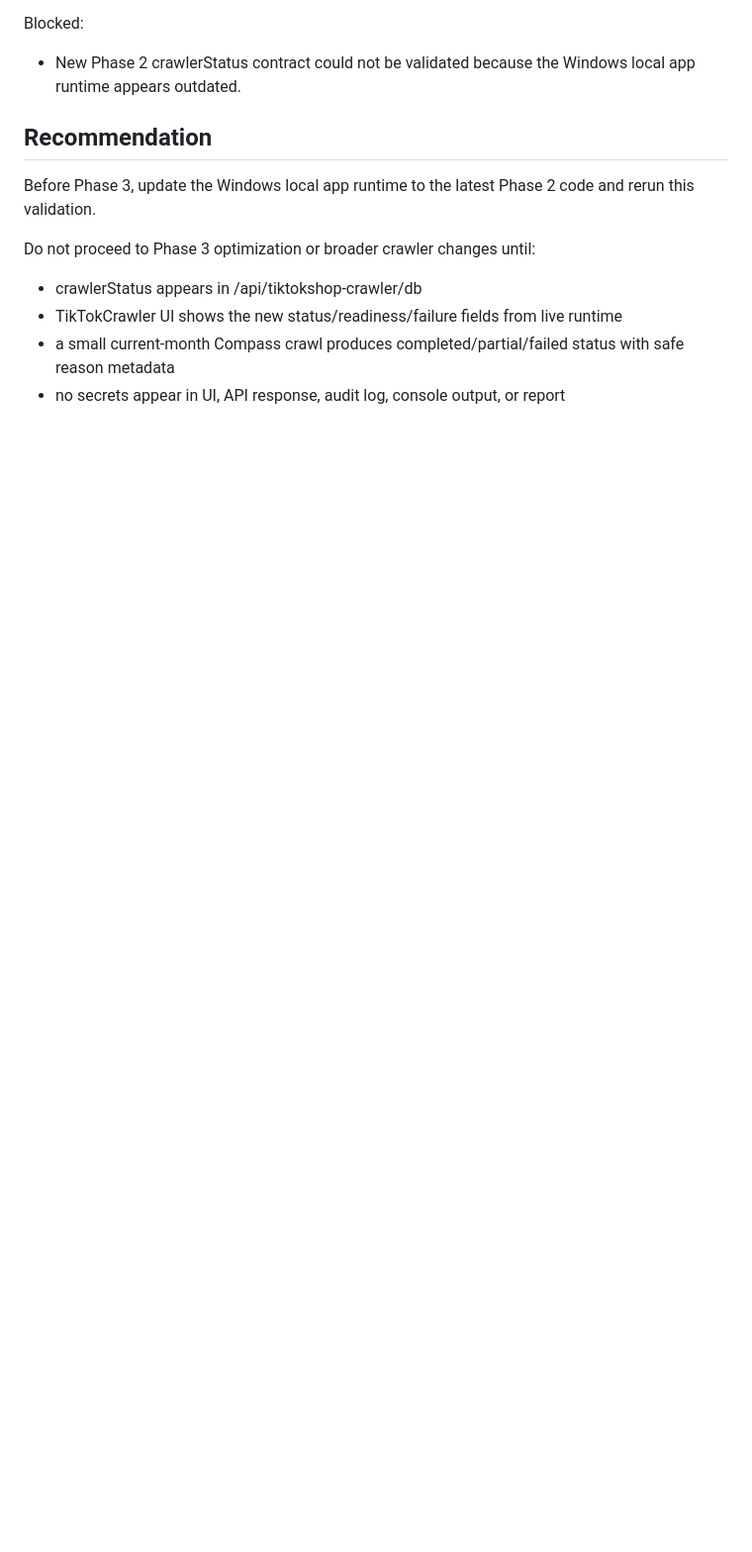
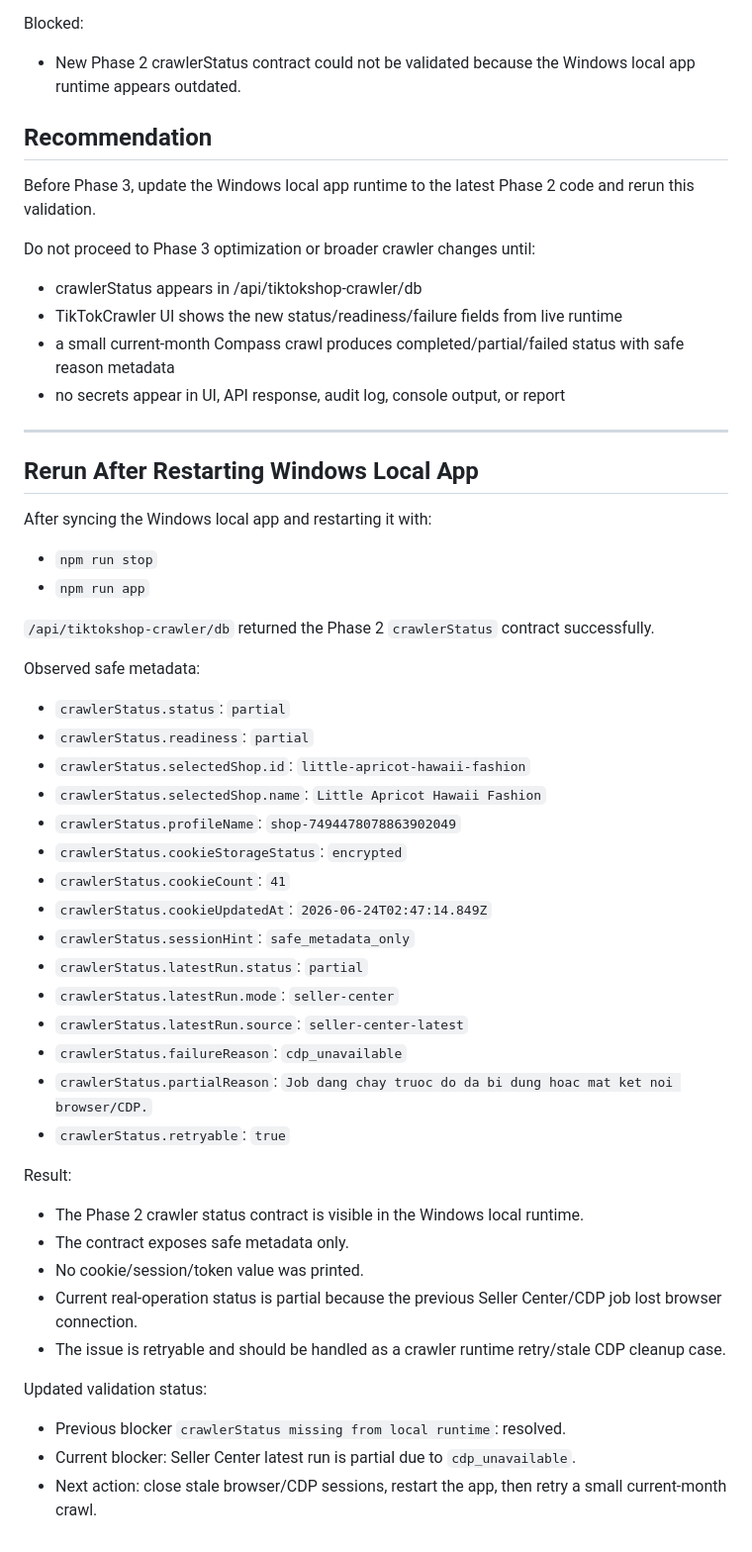
Before and after one commit to StrangeNd/strange-tts-pc-app, a Markdown page: REAL_DATA_VALIDATION_PHASE_2_5_REPORT.md, the part around the change. Shown at 99% size. GitHub-like rendering; blank space fills up the shorter version.

Commit message:
test: update real data validation after local runtime restart

```diff
--- a/REAL_DATA_VALIDATION_PHASE_2_5_REPORT.md
+++ b/REAL_DATA_VALIDATION_PHASE_2_5_REPORT.md
@@ -167,3 +167,46 @@ Do not proceed to Phase 3 optimization or broader crawler changes until:
 - TikTokCrawler UI shows the new status/readiness/failure fields from live runtime
 - a small current-month Compass crawl produces completed/partial/failed status with safe reason metadata
 - no secrets appear in UI, API response, audit log, console output, or report
+
+---
+
+## Rerun After Restarting Windows Local App
+
+After syncing the Windows local app and restarting it with:
+
+- `npm run stop`
+- `npm run app`
+
+`/api/tiktokshop-crawler/db` returned the Phase 2 `crawlerStatus` contract successfully.
+
+Observed safe metadata:
+
+- `crawlerStatus.status`: `partial`
+- `crawlerStatus.readiness`: `partial`
+- `crawlerStatus.selectedShop.id`: `little-apricot-hawaii-fashion`
+- `crawlerStatus.selectedShop.name`: `Little Apricot Hawaii Fashion`
+- `crawlerStatus.profileName`: `shop-7494478078863902049`
+- `crawlerStatus.cookieStorageStatus`: `encrypted`
+- `crawlerStatus.cookieCount`: `41`
+- `crawlerStatus.cookieUpdatedAt`: `2026-06-24T02:47:14.849Z`
+- `crawlerStatus.sessionHint`: `safe_metadata_only`
+- `crawlerStatus.latestRun.status`: `partial`
+- `crawlerStatus.latestRun.mode`: `seller-center`
+- `crawlerStatus.latestRun.source`: `seller-center-latest`
+- `crawlerStatus.failureReason`: `cdp_unavailable`
+- `crawlerStatus.partialReason`: `Job dang chay truoc do da bi dung hoac mat ket noi browser/CDP.`
+- `crawlerStatus.retryable`: `true`
+
+Result:
+
+- The Phase 2 crawler status contract is visible in the Windows local runtime.
+- The contract exposes safe metadata only.
+- No cookie/session/token value was printed.
+- Current real-operation status is partial because the previous Seller Center/CDP job lost browser connection.
+- The issue is retryable and should be handled as a crawler runtime retry/stale CDP cleanup case.
+
+Updated validation status:
+
+- Previous blocker `crawlerStatus missing from local runtime`: resolved.
+- Current blocker: Seller Center latest run is partial due to `cdp_unavailable`.
+- Next action: close stale browser/CDP sessions, restart the app, then retry a small current-month crawl.
```
